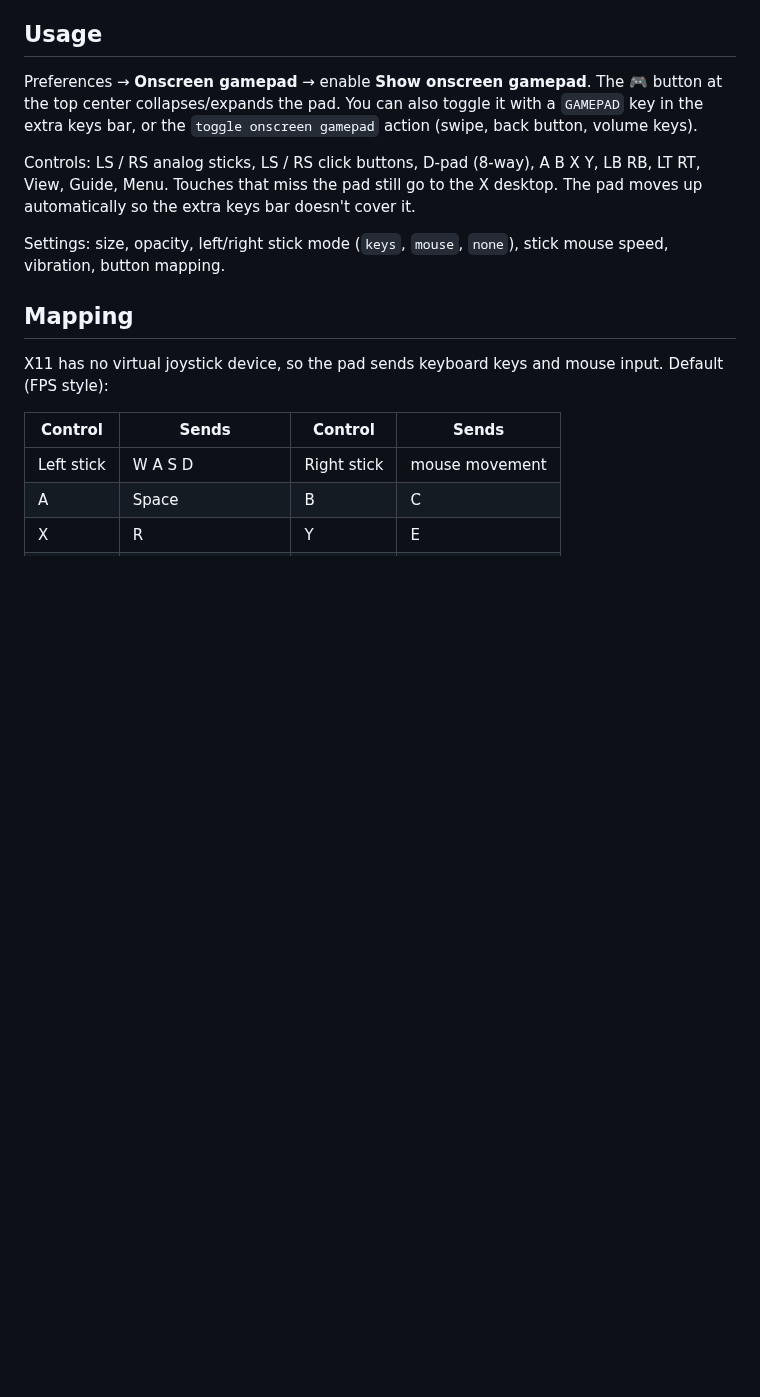
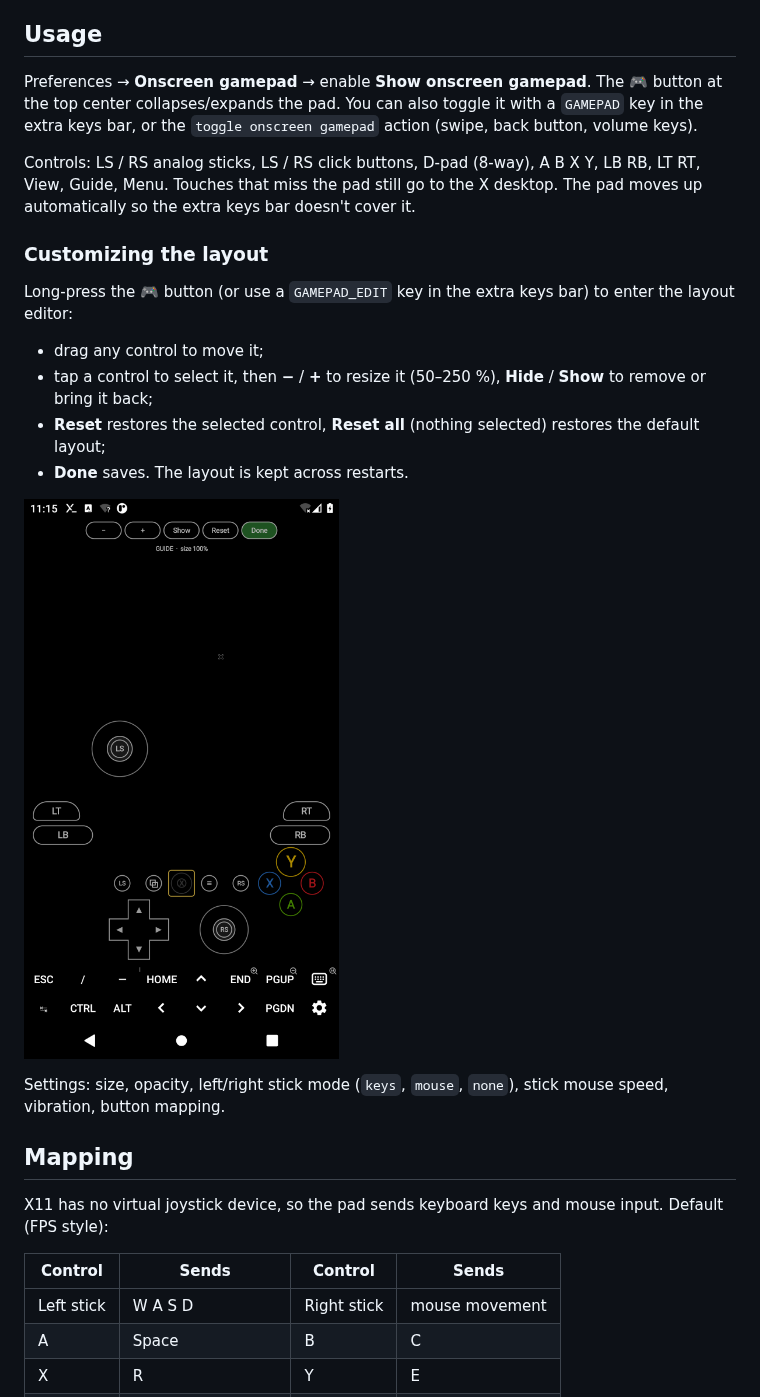
Before and after one commit to HarryL0L/testing-purpose-only, a Markdown page: README.md, the part around the change. GitHub-like rendering; pictures changed too: apk/screenshot-layout-editor.png (added); blank space fills up the shorter version.

Commit message:
Add onscreen layout editor for the gamepad
Long-press the gamepad toggle (or a GAMEPAD_EDIT extra key) to drag
controls around, resize or hide them, and reset them to defaults. The
layout is saved in a hidden gamepadLayout preference as offsets in size
units, so it follows the size setting and screen rotation.

Co-Authored-By: Claude Opus 5.5 <noreply@anthropic.com>
Claude-Session: https://claude.ai/code/session_01S1RuyhSGYF7JKYcDGCoU8k

```diff
--- a/README.md
+++ b/README.md
@@ -27,6 +27,17 @@ You can also toggle it with a `GAMEPAD` key in the extra keys bar, or the `toggl
 Controls: LS / RS analog sticks, LS / RS click buttons, D-pad (8-way), A B X Y, LB RB, LT RT, View, Guide, Menu.
 Touches that miss the pad still go to the X desktop. The pad moves up automatically so the extra keys bar doesn't cover it.
 
+### Customizing the layout
+
+Long-press the 🎮 button (or use a `GAMEPAD_EDIT` key in the extra keys bar) to enter the layout editor:
+
+- drag any control to move it;
+- tap a control to select it, then **−** / **+** to resize it (50–250 %), **Hide** / **Show** to remove or bring it back;
+- **Reset** restores the selected control, **Reset all** (nothing selected) restores the default layout;
+- **Done** saves. The layout is kept across restarts.
+
+![layout editor](apk/screenshot-layout-editor.png)
+
 Settings: size, opacity, left/right stick mode (`keys`, `mouse`, `none`), stick mouse speed, vibration, button mapping.
 
 ## Mapping
```
Also changed, not shown: 2 other files.
